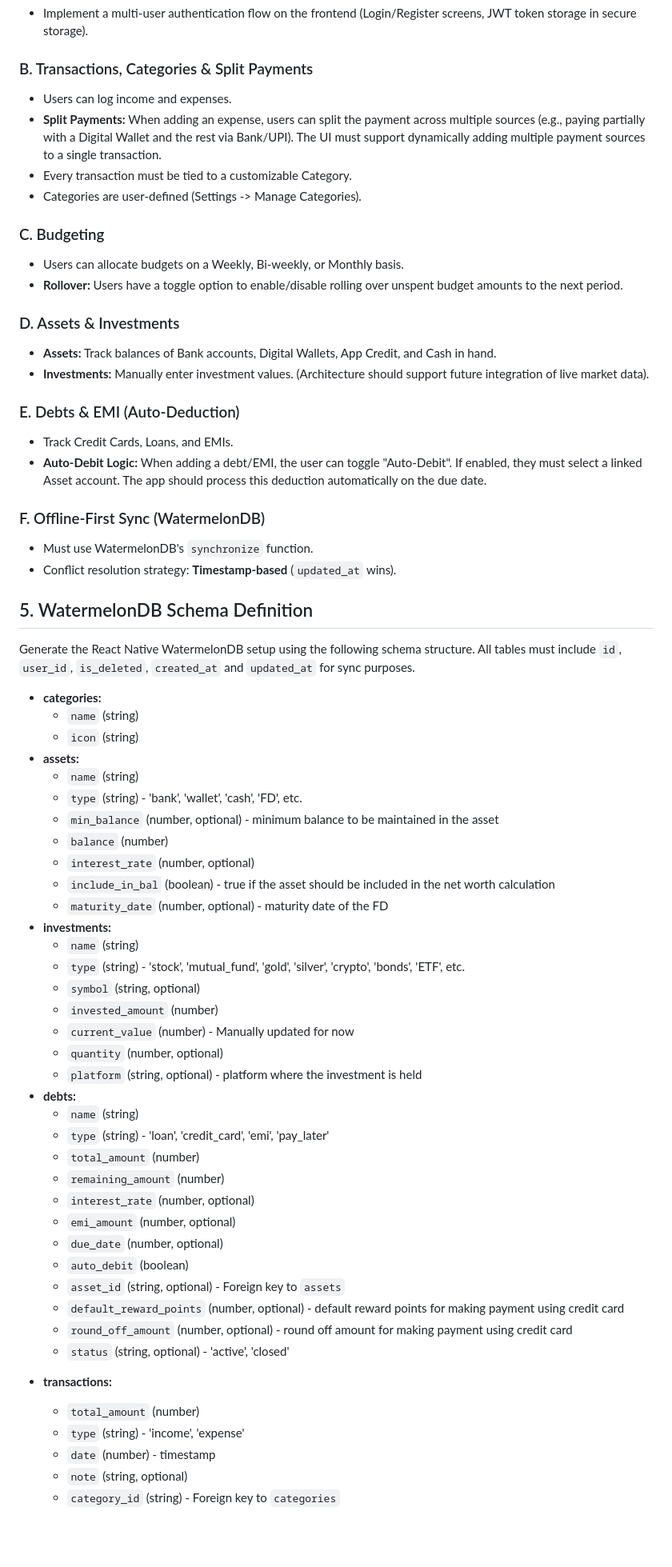
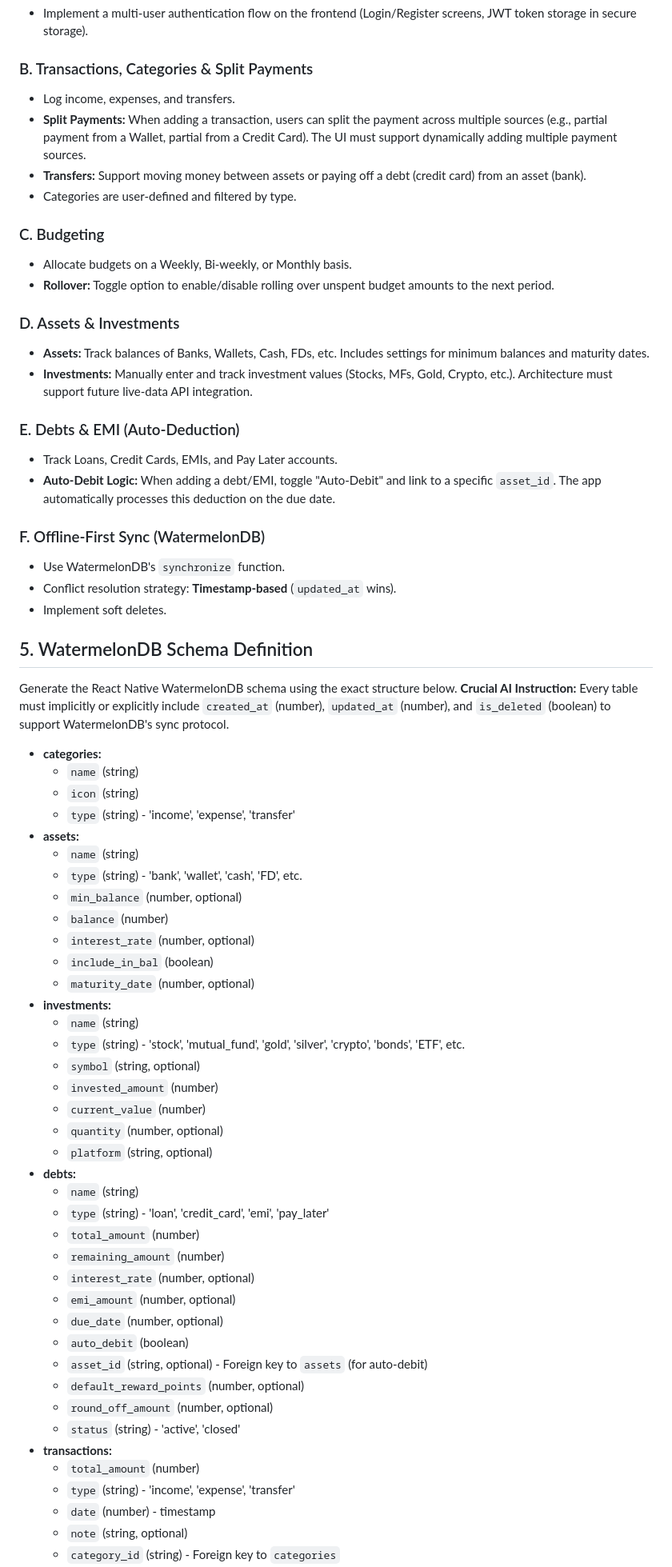
Before and after one commit to rajamuthukumaran-d/rallx-wealth, a Markdown page: GEMINI.md, the part around one of its changes. Shown at 80% size. Rendered like a GitHub page; blank space fills up the shorter version.

Commit message:
doc: gemini md refinement

```diff
--- a/GEMINI.md
+++ b/GEMINI.md
@@ -37,54 +37,57 @@ Implement a Bottom Tab Navigator with the following screens:
 
 ### B. Transactions, Categories & Split Payments
 
-- Users can log income and expenses.
-- **Split Payments:** When adding an expense, users can split the payment across multiple sources (e.g., paying partially with a Digital Wallet and the rest via Bank/UPI). The UI must support dynamically adding multiple payment sources to a single transaction.
-- Every transaction must be tied to a customizable Category.
-- Categories are user-defined (Settings -> Manage Categories).
+- Log income, expenses, and transfers.
+- **Split Payments:** When adding a transaction, users can split the payment across multiple sources (e.g., partial payment from a Wallet, partial from a Credit Card). The UI must support dynamically adding multiple payment sources.
+- **Transfers:** Support moving money between assets or paying off a debt (credit card) from an asset (bank).
+- Categories are user-defined and filtered by type.
 
 ### C. Budgeting
 
-- Users can allocate budgets on a Weekly, Bi-weekly, or Monthly basis.
-- **Rollover:** Users have a toggle option to enable/disable rolling over unspent budget amounts to the next period.
+- Allocate budgets on a Weekly, Bi-weekly, or Monthly basis.
+- **Rollover:** Toggle option to enable/disable rolling over unspent budget amounts to the next period.
 
 ### D. Assets & Investments
 
-- **Assets:** Track balances of Bank accounts, Digital Wallets, App Credit, and Cash in hand.
-- **Investments:** Manually enter investment values. (Architecture should support future integration of live market data).
+- **Assets:** Track balances of Banks, Wallets, Cash, FDs, etc. Includes settings for minimum balances and maturity dates.
+- **Investments:** Manually enter and track investment values (Stocks, MFs, Gold, Crypto, etc.). Architecture must support future live-data API integration.
 
 ### E. Debts & EMI (Auto-Deduction)
 
-- Track Credit Cards, Loans, and EMIs.
-- **Auto-Debit Logic:** When adding a debt/EMI, the user can toggle "Auto-Debit". If enabled, they must select a linked Asset account. The app should process this deduction automatically on the due date.
+- Track Loans, Credit Cards, EMIs, and Pay Later accounts.
+- **Auto-Debit Logic:** When adding a debt/EMI, toggle "Auto-Debit" and link to a specific `asset_id`. The app automatically processes this deduction on the due date.
 
 ### F. Offline-First Sync (WatermelonDB)
 
-- Must use WatermelonDB's `synchronize` function.
+- Use WatermelonDB's `synchronize` function.
 - Conflict resolution strategy: **Timestamp-based** (`updated_at` wins).
+- Implement soft deletes.
 
 ## 5. WatermelonDB Schema Definition
 
-Generate the React Native WatermelonDB setup using the following schema structure. All tables must include `id`, `user_id`, `is_deleted`, `created_at` and `updated_at` for sync purposes.
+Generate the React Native WatermelonDB schema using the exact structure below.
+**Crucial AI Instruction:** Every table must implicitly or explicitly include `created_at` (number), `updated_at` (number), and `is_deleted` (boolean) to support WatermelonDB's sync protocol.
 
 - **categories:**
   - `name` (string)
   - `icon` (string)
+  - `type` (string) - 'income', 'expense', 'transfer'
 - **assets:**
   - `name` (string)
   - `type` (string) - 'bank', 'wallet', 'cash', 'FD', etc.
-  - `min_balance` (number, optional) - minimum balance to be maintained in the asset
+  - `min_balance` (number, optional)
   - `balance` (number)
   - `interest_rate` (number, optional)
-  - `include_in_bal` (boolean) - true if the asset should be included in the net worth calculation
-  - `maturity_date` (number, optional) - maturity date of the FD
+  - `include_in_bal` (boolean)
+  - `maturity_date` (number, optional)
 - **investments:**
   - `name` (string)
   - `type` (string) - 'stock', 'mutual_fund', 'gold', 'silver', 'crypto', 'bonds', 'ETF', etc.
   - `symbol` (string, optional)
   - `invested_amount` (number)
-  - `current_value` (number) - Manually updated for now
+  - `current_value` (number)
   - `quantity` (number, optional)
-  - `platform` (string, optional) - platform where the investment is held
+  - `platform` (string, optional)
 - **debts:**
   - `name` (string)
   - `type` (string) - 'loan', 'credit_card', 'emi', 'pay_later'
@@ -94,14 +97,13 @@ Generate the React Native WatermelonDB setup using the following schema structur
   - `emi_amount` (number, optional)
   - `due_date` (number, optional)
   - `auto_debit` (boolean)
-  - `asset_id` (string, optional) - Foreign key to `assets`
-  - `default_reward_points` (number, optional) - default reward points for making payment using credit card
-  - `round_off_amount` (number, optional) - round off amount for making payment using credit card
-  - `status` (string, optional) - 'active', 'closed'
-
-* **transactions:**
+  - `asset_id` (string, optional) - Foreign key to `assets` (for auto-debit)
+  - `default_reward_points` (number, optional)
+  - `round_off_amount` (number, optional)
+  - `status` (string) - 'active', 'closed'
+- **transactions:**
   - `total_amount` (number)
-  - `type` (string) - 'income', 'expense'
+  - `type` (string) - 'income', 'expense', 'transfer'
   - `date` (number) - timestamp
   - `note` (string, optional)
   - `category_id` (string) - Foreign key to `categories`
```
Also changed, not shown: other parts of GEMINI.md (+21 -22 lines).
